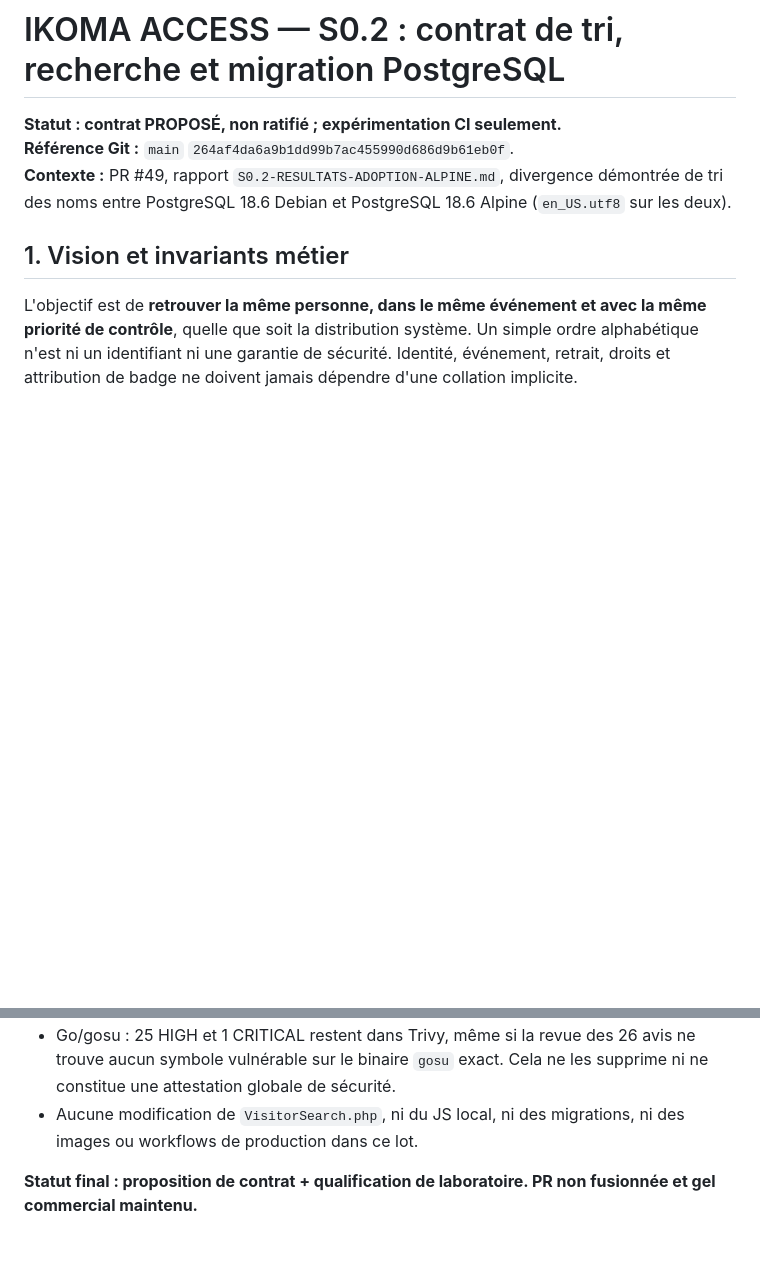
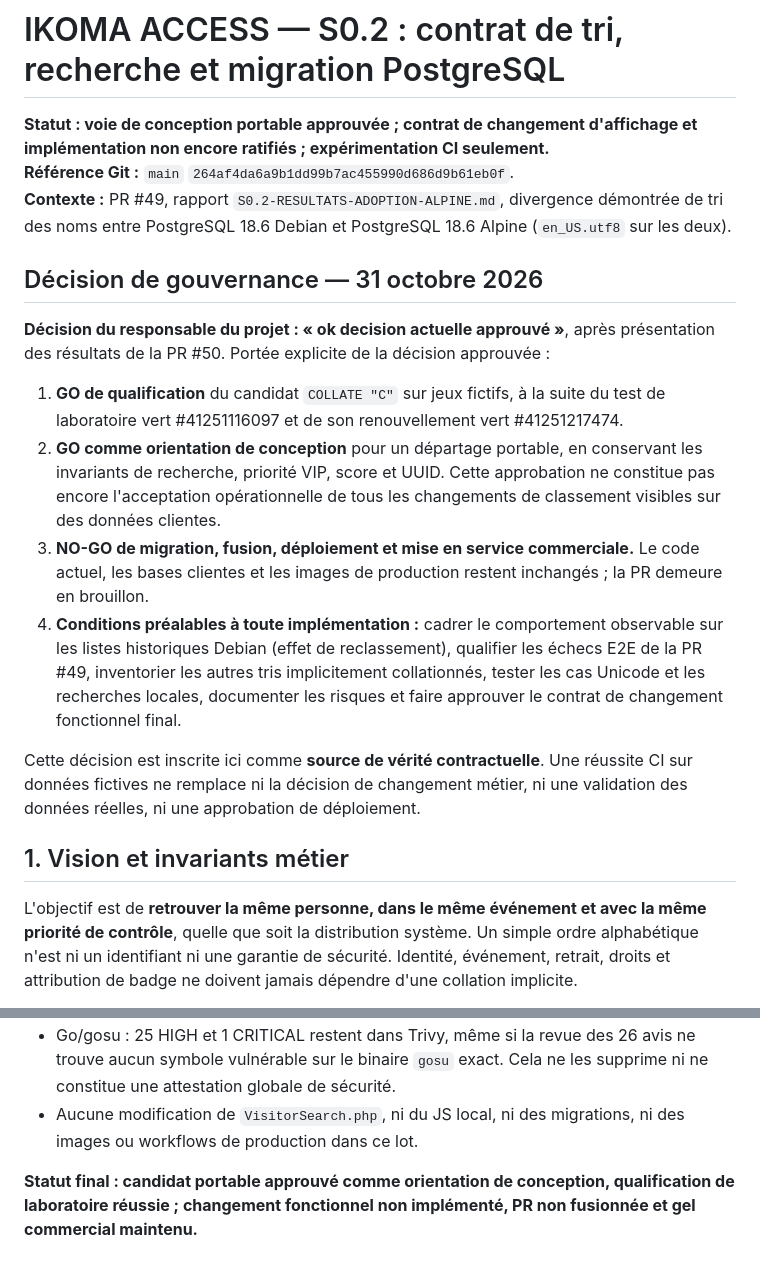
Before and after one commit to zumradeals/ikoma-core, a Markdown page: docs/security/S0.2-CONTRAT-TRI-RECHERCHE-POSTGRES.md, 2 parts joined by grey strips. Drawn GitHub-style; blank space fills up the shorter version.

Commit message:
Décision S0.2 : ratifier le candidat de tri portable sans autoriser migration ni implémentation

```diff
--- a/docs/security/S0.2-CONTRAT-TRI-RECHERCHE-POSTGRES.md
+++ b/docs/security/S0.2-CONTRAT-TRI-RECHERCHE-POSTGRES.md
@@ -1,8 +1,19 @@
 # IKOMA ACCESS — S0.2 : contrat de tri, recherche et migration PostgreSQL
 
-**Statut : contrat PROPOSÉ, non ratifié ; expérimentation CI seulement.**
+**Statut : voie de conception portable approuvée ; contrat de changement d'affichage et implémentation non encore ratifiés ; expérimentation CI seulement.**
 **Référence Git :** `main` `264af4da6a9b1dd99b7ac455990d686d9b61eb0f`.
 **Contexte :** PR #49, rapport `S0.2-RESULTATS-ADOPTION-ALPINE.md`, divergence démontrée de tri des noms entre PostgreSQL 18.6 Debian et PostgreSQL 18.6 Alpine (`en_US.utf8` sur les deux).
+
+## Décision de gouvernance — 31 octobre 2026
+
+**Décision du responsable du projet : « ok decision actuelle approuvé »**, après présentation des résultats de la PR #50. Portée explicite de la décision approuvée :
+
+1. **GO de qualification** du candidat `COLLATE "C"` sur jeux fictifs, à la suite du test de laboratoire vert #41251116097 et de son renouvellement vert #41251217474.
+2. **GO comme orientation de conception** pour un départage portable, en conservant les invariants de recherche, priorité VIP, score et UUID. Cette approbation ne constitue pas encore l'acceptation opérationnelle de tous les changements de classement visibles sur des données clientes.
+3. **NO-GO de migration, fusion, déploiement et mise en service commerciale.** Le code actuel, les bases clientes et les images de production restent inchangés ; la PR demeure en brouillon.
+4. **Conditions préalables à toute implémentation :** cadrer le comportement observable sur les listes historiques Debian (effet de reclassement), qualifier les échecs E2E de la PR #49, inventorier les autres tris implicitement collationnés, tester les cas Unicode et les recherches locales, documenter les risques et faire approuver le contrat de changement fonctionnel final.
+
+Cette décision est inscrite ici comme **source de vérité contractuelle**. Une réussite CI sur données fictives ne remplace ni la décision de changement métier, ni une validation des données réelles, ni une approbation de déploiement.
 
 ## 1. Vision et invariants métier
 
@@ -61,4 +72,4 @@ Avant de pouvoir adopter un changement de système de base :
 - Go/gosu : 25 HIGH et 1 CRITICAL restent dans Trivy, même si la revue des 26 avis ne trouve aucun symbole vulnérable sur le binaire `gosu` exact. Cela ne les supprime ni ne constitue une attestation globale de sécurité.
 - Aucune modification de `VisitorSearch.php`, ni du JS local, ni des migrations, ni des images ou workflows de production dans ce lot.
 
-**Statut final : proposition de contrat + qualification de laboratoire. PR non fusionnée et gel commercial maintenu.**
+**Statut final : candidat portable approuvé comme orientation de conception, qualification de laboratoire réussie ; changement fonctionnel non implémenté, PR non fusionnée et gel commercial maintenu.**
```
